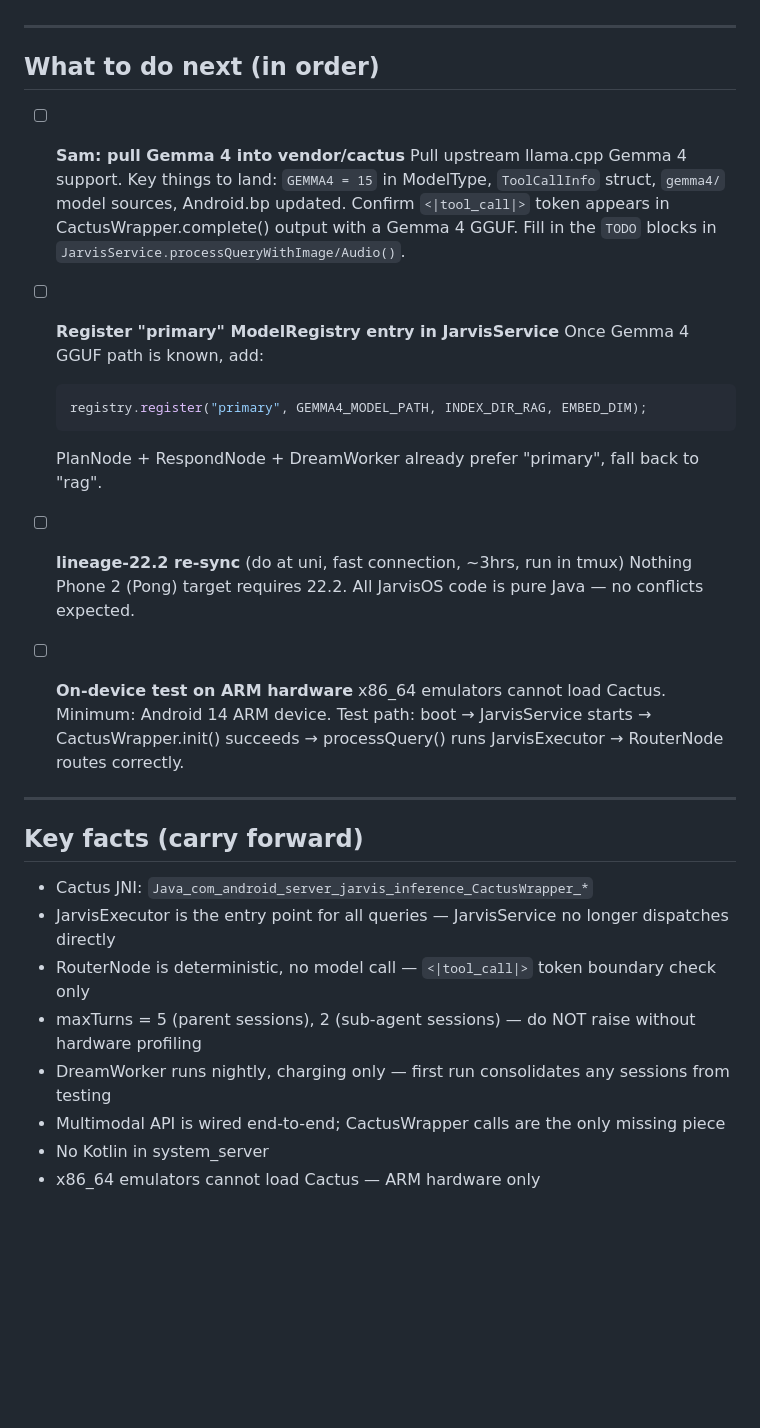
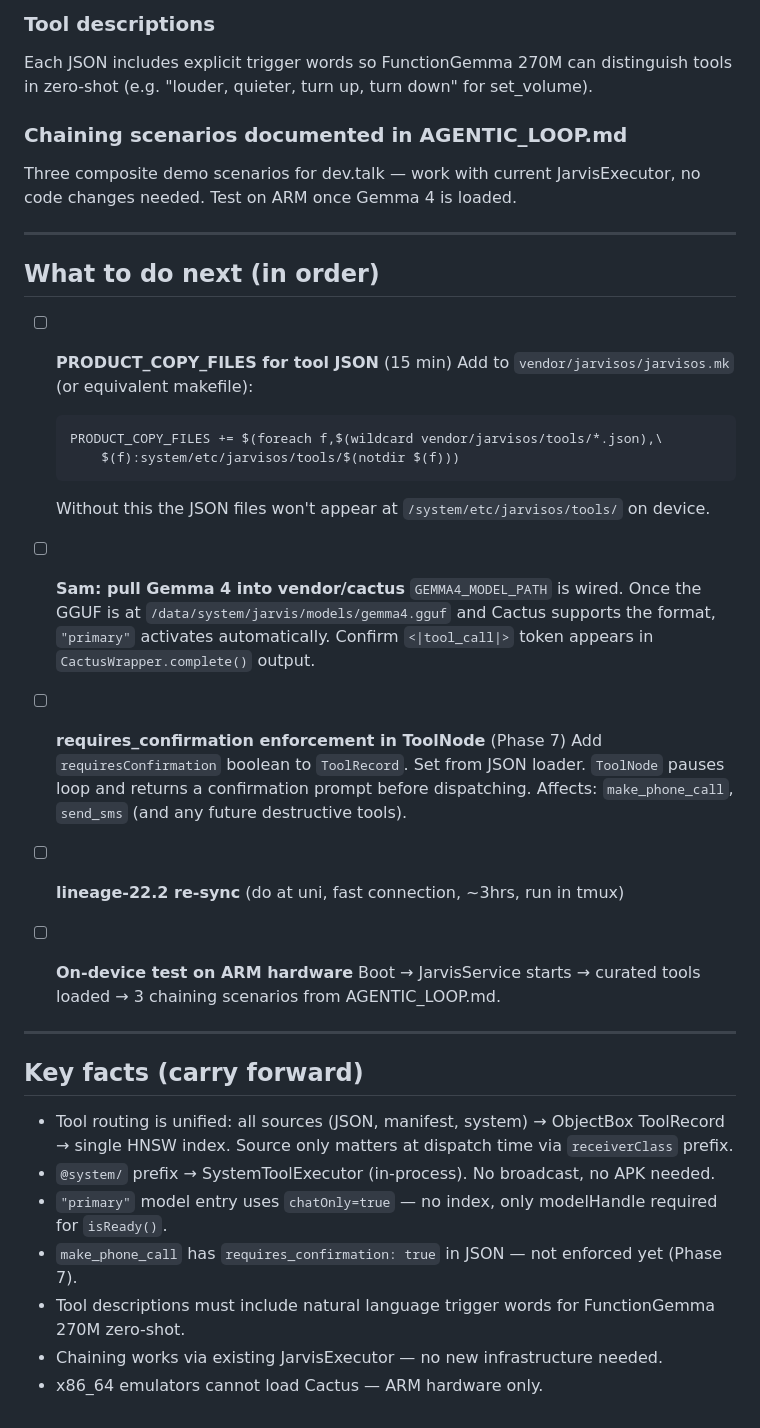
Before and after one commit to ocansey11/vendor_jarvisos, a Markdown page: HANDOFF.md, the part around one of its changes. Drawn GitHub-style; blank space fills up the shorter version.

````diff
--- a/HANDOFF.md
+++ b/HANDOFF.md
@@ -35,38 +50,46 @@ fixed to `com.android.server.jarvis.inference`. Would have caused `UnsatisfiedLi
+### Tool descriptions
+Each JSON includes explicit trigger words so FunctionGemma 270M can
+distinguish tools in zero-shot (e.g. "louder, quieter, turn up, turn down" for set_volume).
+
+### Chaining scenarios documented in AGENTIC_LOOP.md
+Three composite demo scenarios for dev.talk — work with current JarvisExecutor,
+no code changes needed. Test on ARM once Gemma 4 is loaded.
 
 ---
 
 ## What to do next (in order)
 
+- [ ] **PRODUCT_COPY_FILES for tool JSON** (15 min)
+  Add to `vendor/jarvisos/jarvisos.mk` (or equivalent makefile):
+  ```makefile
+  PRODUCT_COPY_FILES += $(foreach f,$(wildcard vendor/jarvisos/tools/*.json),\
+      $(f):system/etc/jarvisos/tools/$(notdir $(f)))
+  ```
+  Without this the JSON files won't appear at `/system/etc/jarvisos/tools/` on device.
+
 - [ ] **Sam: pull Gemma 4 into vendor/cactus**
-  Pull upstream llama.cpp Gemma 4 support. Key things to land:
-  `GEMMA4 = 15` in ModelType, `ToolCallInfo` struct, `gemma4/` model sources, Android.bp updated.
-  Confirm `<|tool_call|>` token appears in CactusWrapper.complete() output with a Gemma 4 GGUF.
-  Fill in the `TODO` blocks in `JarvisService.processQueryWithImage/Audio()`.
+  `GEMMA4_MODEL_PATH` is wired. Once the GGUF is at `/data/system/jarvis/models/gemma4.gguf`
+  and Cactus supports the format, `"primary"` activates automatically.
+  Confirm `<|tool_call|>` token appears in `CactusWrapper.complete()` output.
 
-- [ ] **Register "primary" ModelRegistry entry in JarvisService**
-  Once Gemma 4 GGUF path is known, add:
-  ```java
-  registry.register("primary", GEMMA4_MODEL_PATH, INDEX_DIR_RAG, EMBED_DIM);
-  ```
-  PlanNode + RespondNode + DreamWorker already prefer "primary", fall back to "rag".
+- [ ] **requires_confirmation enforcement in ToolNode** (Phase 7)
+  Add `requiresConfirmation` boolean to `ToolRecord`. Set from JSON loader.
+  `ToolNode` pauses loop and returns a confirmation prompt before dispatching.
+  Affects: `make_phone_call`, `send_sms` (and any future destructive tools).
 
 - [ ] **lineage-22.2 re-sync** (do at uni, fast connection, ~3hrs, run in tmux)
-  Nothing Phone 2 (Pong) target requires 22.2. All JarvisOS code is pure Java — no conflicts expected.
 
 - [ ] **On-device test on ARM hardware**
-  x86_64 emulators cannot load Cactus. Minimum: Android 14 ARM device.
-  Test path: boot → JarvisService starts → CactusWrapper.init() succeeds →
-  processQuery() runs JarvisExecutor → RouterNode routes correctly.
+  Boot → JarvisService starts → curated tools loaded → 3 chaining scenarios from AGENTIC_LOOP.md.
 
 ---
 
 ## Key facts (carry forward)
 
-- Cactus JNI: `Java_com_android_server_jarvis_inference_CactusWrapper_*`
-- JarvisExecutor is the entry point for all queries — JarvisService no longer dispatches directly
-- RouterNode is deterministic, no model call — `<|tool_call|>` token boundary check only
-- maxTurns = 5 (parent sessions), 2 (sub-agent sessions) — do NOT raise without hardware profiling
-- DreamWorker runs nightly, charging only — first run consolidates any sessions from testing
-- Multimodal API is wired end-to-end; CactusWrapper calls are the only missing piece
-- No Kotlin in system_server
-- x86_64 emulators cannot load Cactus — ARM hardware only
+- Tool routing is unified: all sources (JSON, manifest, system) → ObjectBox ToolRecord → single HNSW index. Source only matters at dispatch time via `receiverClass` prefix.
+- `@system/` prefix → SystemToolExecutor (in-process). No broadcast, no APK needed.
+- `"primary"` model entry uses `chatOnly=true` — no index, only modelHandle required for `isReady()`.
+- `make_phone_call` has `requires_confirmation: true` in JSON — not enforced yet (Phase 7).
+- Tool descriptions must include natural language trigger words for FunctionGemma 270M zero-shot.
+- Chaining works via existing JarvisExecutor — no new infrastructure needed.
+- x86_64 emulators cannot load Cactus — ARM hardware only.
````
Also changed, not shown: other parts of HANDOFF.md (+37 -22 lines).
